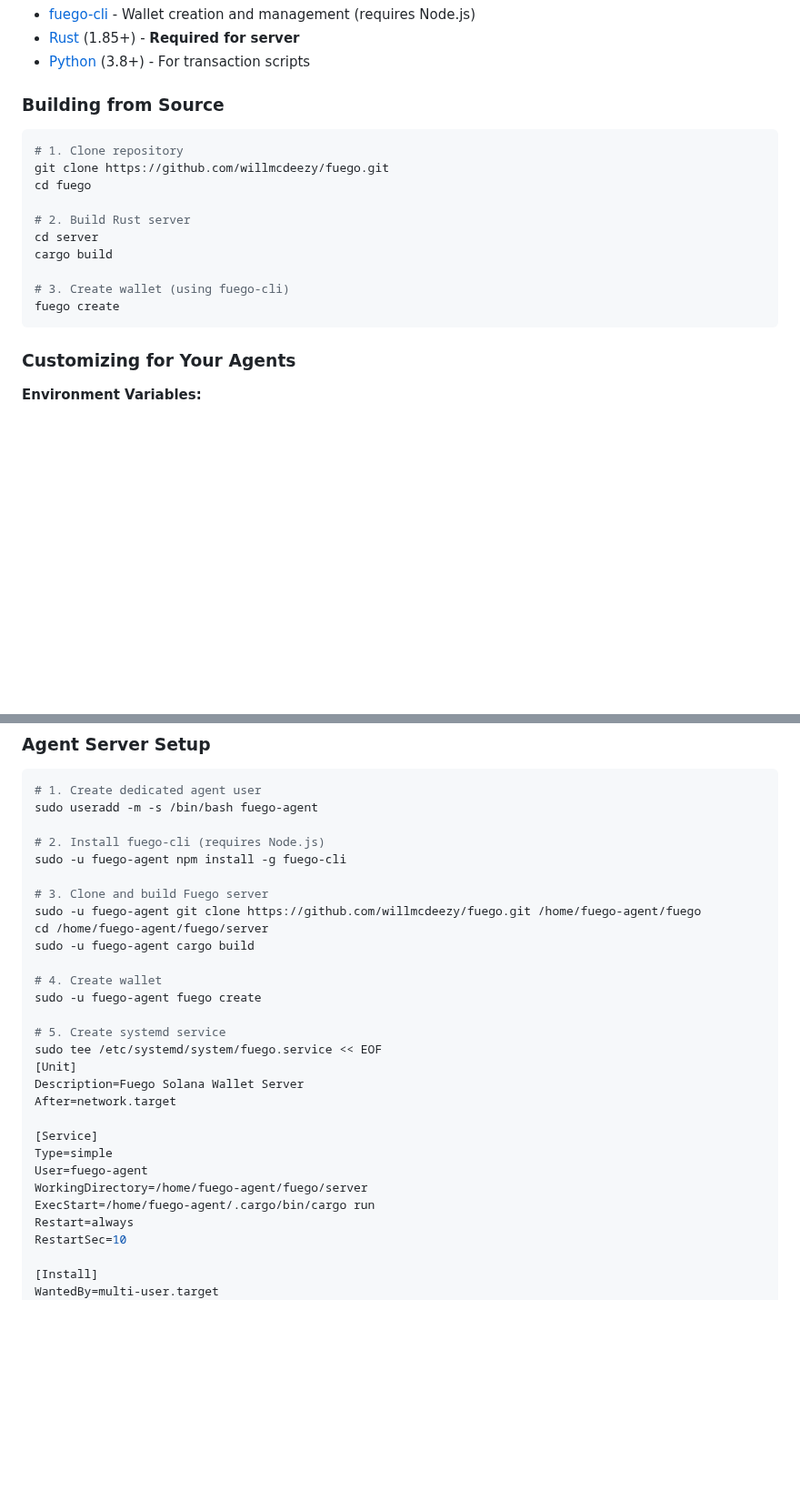
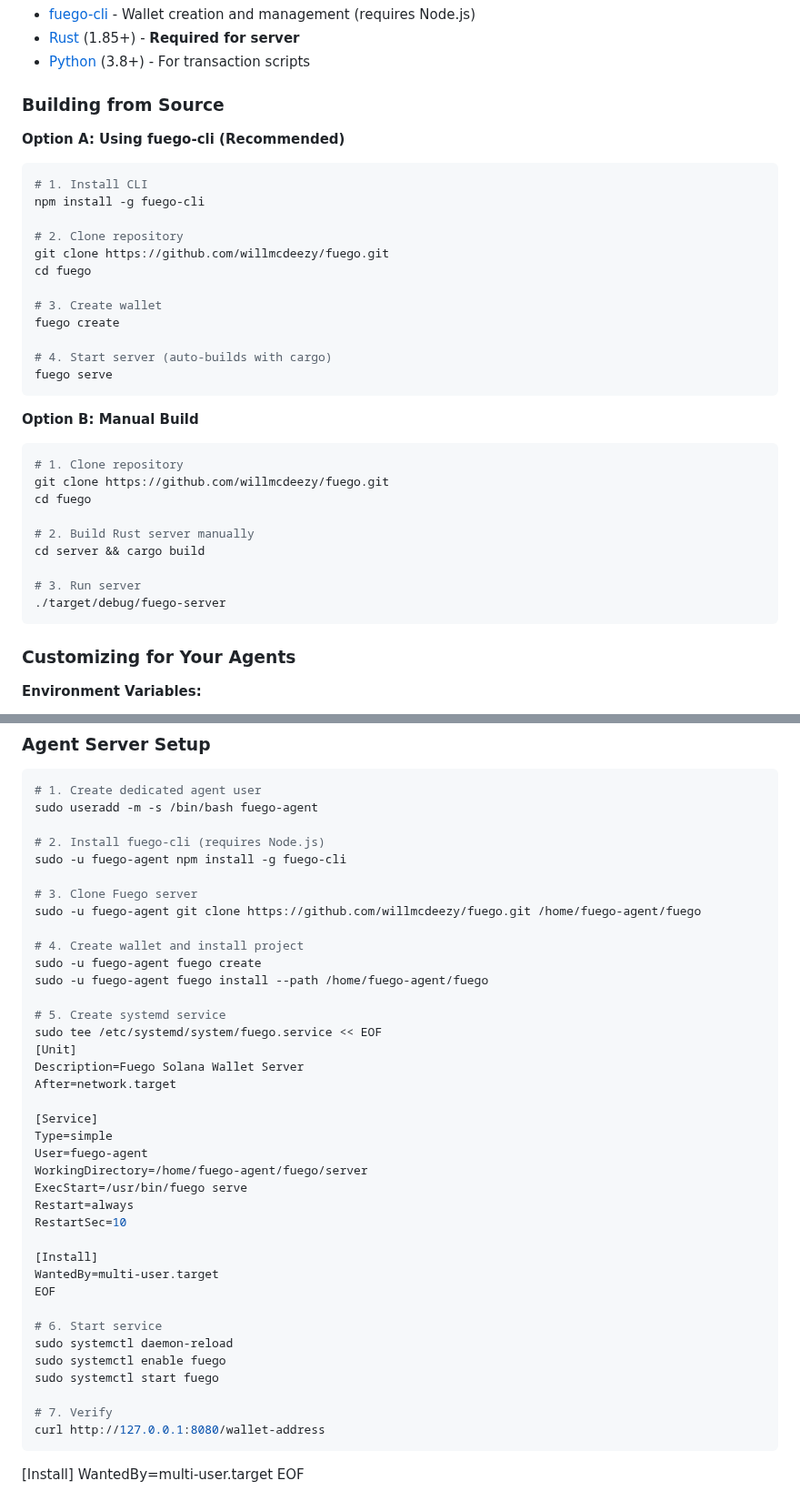
Before and after one commit to willmcdeezy/fuego, a Markdown page: SKILL.md, 2 parts joined by grey strips. Shown at 91% size. GitHub-like rendering; blank space fills up the shorter version.

````diff
--- a/SKILL.md
+++ b/SKILL.md
@@ -712,17 +734,34 @@ fuego/
 - [Python](https://python.org/) (3.8+) - For transaction scripts
 
 ### Building from Source
+
+**Option A: Using fuego-cli (Recommended)**
+```bash
+# 1. Install CLI
+npm install -g fuego-cli
+
+# 2. Clone repository
+git clone https://github.com/willmcdeezy/fuego.git
+cd fuego
+
+# 3. Create wallet
+fuego create
+
+# 4. Start server (auto-builds with cargo)
+fuego serve
+```
+
+**Option B: Manual Build**
 ```bash
 # 1. Clone repository
 git clone https://github.com/willmcdeezy/fuego.git
 cd fuego
 
-# 2. Build Rust server
-cd server
-cargo build
+# 2. Build Rust server manually
+cd server && cargo build
 
-# 3. Create wallet (using fuego-cli)
-fuego create
+# 3. Run server
+./target/debug/fuego-server
 ```
 
 ### Customizing for Your Agents
@@ -761,13 +800,12 @@ sudo useradd -m -s /bin/bash fuego-agent
 # 2. Install fuego-cli (requires Node.js)
 sudo -u fuego-agent npm install -g fuego-cli
 
-# 3. Clone and build Fuego server
+# 3. Clone Fuego server
 sudo -u fuego-agent git clone https://github.com/willmcdeezy/fuego.git /home/fuego-agent/fuego
-cd /home/fuego-agent/fuego/server
-sudo -u fuego-agent cargo build
 
-# 4. Create wallet
+# 4. Create wallet and install project
 sudo -u fuego-agent fuego create
+sudo -u fuego-agent fuego install --path /home/fuego-agent/fuego
 
 # 5. Create systemd service
 sudo tee /etc/systemd/system/fuego.service << EOF
@@ -779,9 +817,22 @@ After=network.target
 Type=simple
 User=fuego-agent
 WorkingDirectory=/home/fuego-agent/fuego/server
-ExecStart=/home/fuego-agent/.cargo/bin/cargo run
+ExecStart=/usr/bin/fuego serve
 Restart=always
 RestartSec=10
+
+[Install]
+WantedBy=multi-user.target
+EOF
+
+# 6. Start service
+sudo systemctl daemon-reload
+sudo systemctl enable fuego
+sudo systemctl start fuego
+
+# 7. Verify
+curl http://127.0.0.1:8080/wallet-address
+```
 
 [Install]
 WantedBy=multi-user.target
````
Also changed, not shown: other parts of SKILL.md (+51 -23 lines).
